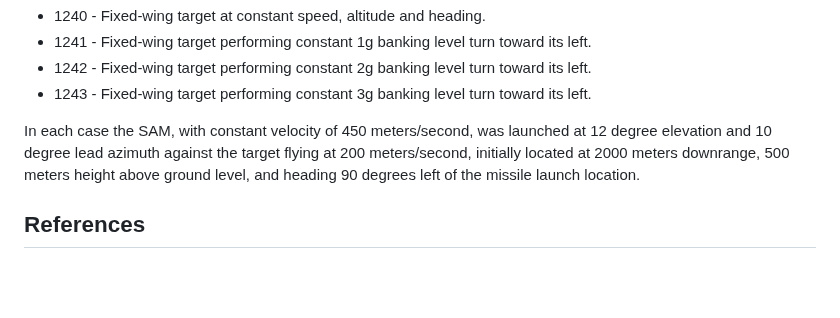
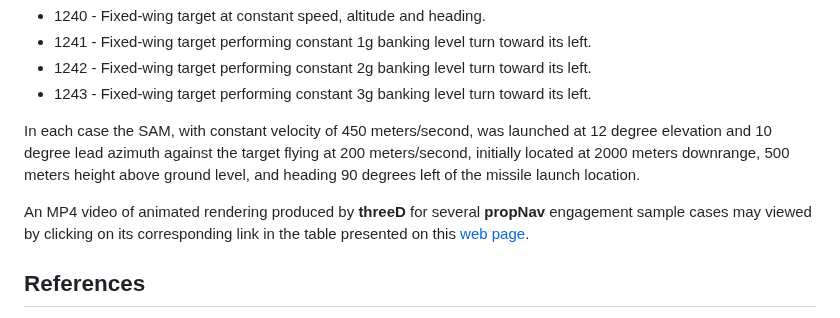
Before and after one commit to gedeschaines/propNav, a Markdown page: README.md, the part around the change. Drawn GitHub-style; blank space fills up the shorter version.

Commit message:
Added link to docs folder

```diff
--- a/README.md
+++ b/README.md
@@ -83,6 +83,8 @@ The provided TXYZ.OUT.124# trajectory files generated by this Python 3-DOF kinem
 
 In each case the SAM, with constant velocity of 450 meters/second, was launched at 12 degree elevation and 10 degree lead azimuth against the target flying at 200 meters/second, initially located at 2000 meters downrange, 500 meters height above ground level, and heading 90 degrees left of the missile launch location.
 
+An MP4 video of animated rendering produced by **threeD** for several **propNav** engagement sample cases may viewed by clicking on its corresponding link in the table presented on this [web page](https://gedeschaines.github.io/propNav).
+
 ## References ##
 
 Although references [3] through [5] were not consulted during development of the original Mathcad 3-DOF kinematic ideal pure proportional navigation missile model from which this Python program was derived, they were beneficial for implementation of "True", "ZEM" and "Augmented" proportional navigation formulations, and as validation sources. Reference [6] was consulted to verify original Mathcad expressions for inertial line of sight rotation rate calculations, reformulations to use standard guidance definition for "closing velocity" as "-dRlos/dt", and incorporation of Augmented True and Pure proportional navigation guidance laws.
```
